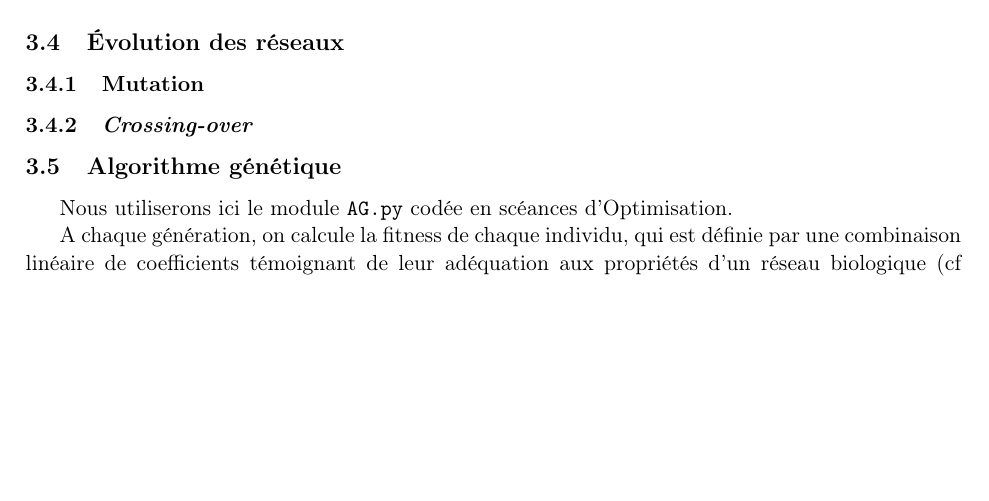
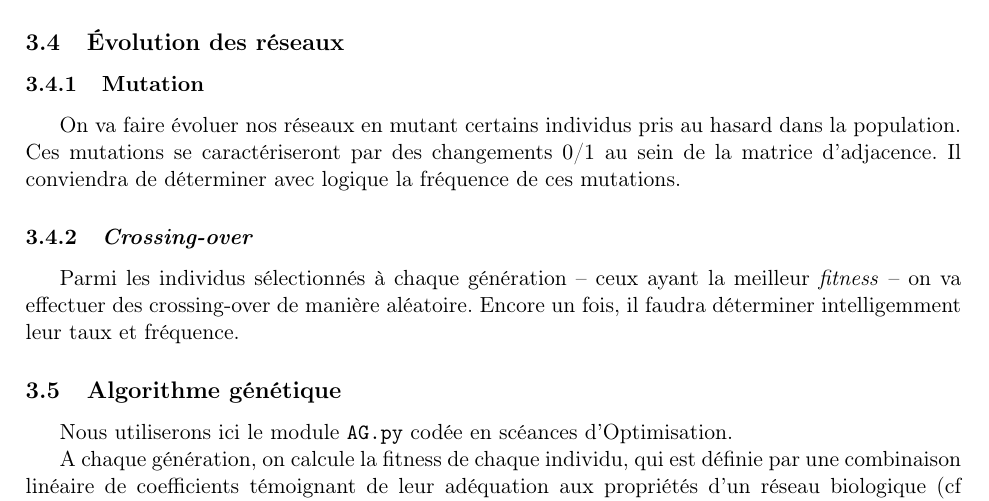
Before and after one commit to brouberol/AlgoGen, a LaTeX document (Concep/AGGP_Concep_Tschirhard-Paturel-Poirel-Rouberol.tex): part of page 5 of 6, cut so that both start at the same text, the shorter picture padded with empty space. Compiled offline with pdfLaTeX.

Commit message:
Dossier de conception -- Évolution des réseaux

```diff
--- a/Concep/AGGP_Concep_Tschirhard-Paturel-Poirel-Rouberol.tex
+++ b/Concep/AGGP_Concep_Tschirhard-Paturel-Poirel-Rouberol.tex
@@ -116,9 +116,10 @@ Celle-ci est calculée comme une somme linéaire pondérée des résultats renvo
 
 \subsection{Évolution des réseaux}
 \subsubsection{Mutation}
+On va faire évoluer nos réseaux en mutant certains individus pris au hasard dans la population. Ces mutations se caractériseront par des changements $0$/$1$ au sein de la matrice d'adjacence. Il conviendra de déterminer avec logique la fréquence de ces mutations.
 
 \subsubsection{\textit{Crossing-over}}
-
+Parmi les individus sélectionnés à chaque génération -- ceux ayant la meilleur \textit{fitness} -- on va effectuer des crossing-over de manière aléatoire. Encore un fois, il faudra déterminer intelligemment leur taux et fréquence.
 
 \subsection{Algorithme génétique}
 \label{algoG}
```
